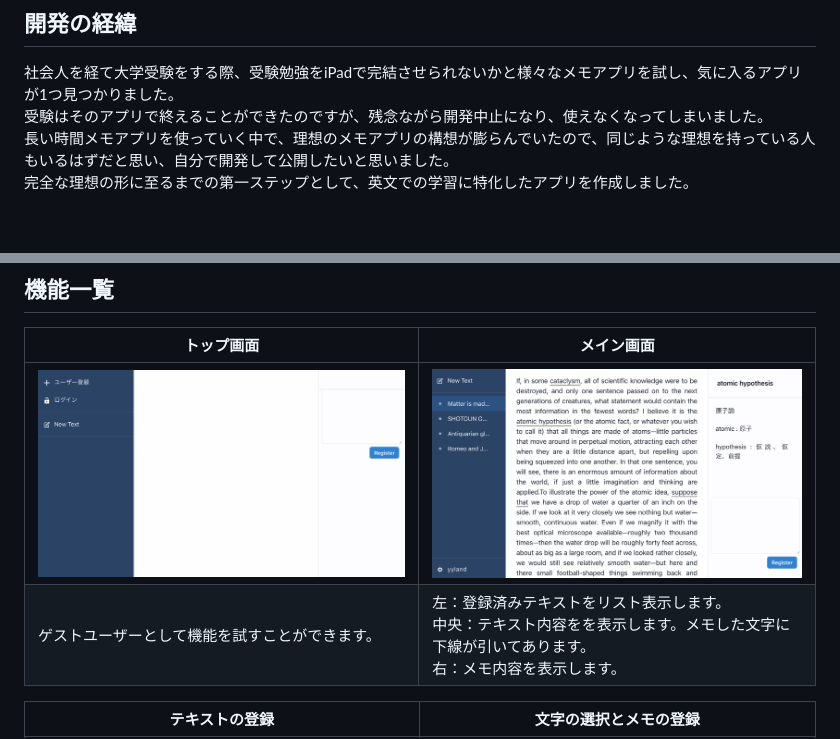
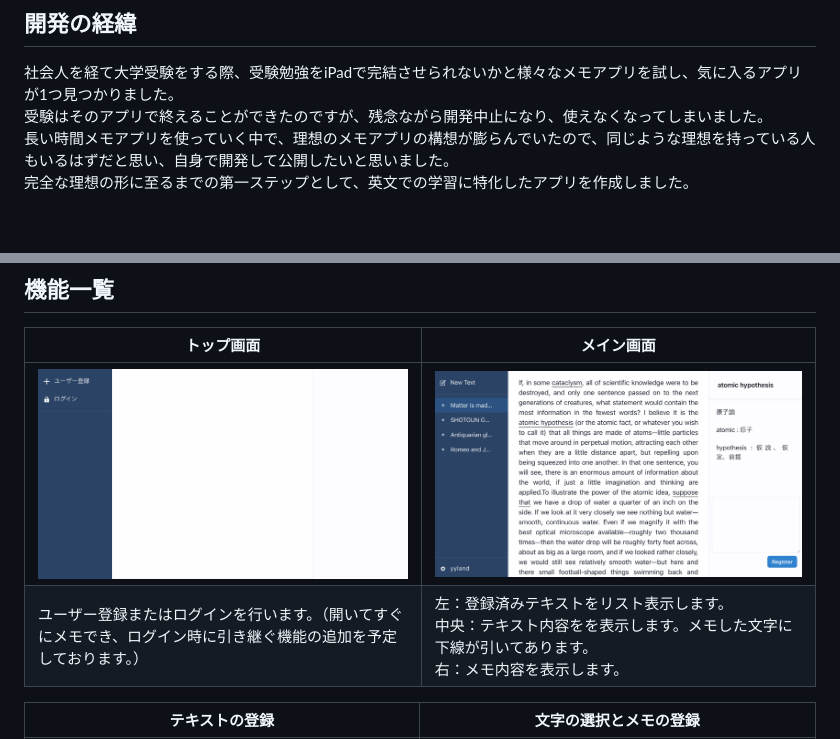
Before and after one commit to yyland/EibunMemo, a Markdown page: README.md, 2 parts joined by grey strips. GitHub-like rendering; pictures changed too: documents/img/top.png.

```diff
--- a/README.md
+++ b/README.md
@@ -15,7 +14,7 @@
 
 社会人を経て大学受験をする際、受験勉強をiPadで完結させられないかと様々なメモアプリを試し、気に入るアプリが1つ見つかりました。
 受験はそのアプリで終えることができたのですが、残念ながら開発中止になり、使えなくなってしまいました。
-長い時間メモアプリを使っていく中で、理想のメモアプリの構想が膨らんでいたので、同じような理想を持っている人もいるはずだと思い、自分で開発して公開したいと思いました。
+長い時間メモアプリを使っていく中で、理想のメモアプリの構想が膨らんでいたので、同じような理想を持っている人もいるはずだと思い、自身で開発して公開したいと思いました。
 完全な理想の形に至るまでの第一ステップとして、英文での学習に特化したアプリを作成しました。
 
 <br>
@@ -40,7 +39,7 @@
 | トップ画面 | メイン画面 |
 | ---------- | ---------- |
 |![英文メモ](./documents/img/top.png)| ![英文メモ](./documents/img/mainUp.png) |
-| ゲストユーザーとして機能を試すことができます。 | 左：登録済みテキストをリスト表示します。 <br> 中央：テキスト内容をを表示します。メモした文字に下線が引いてあります。 <br> 右：メモ内容を表示します。 |
+| ユーザー登録またはログインを行います。（開いてすぐにメモでき、ログイン時に引き継ぐ機能の追加を予定しております。） | 左：登録済みテキストをリスト表示します。 <br> 中央：テキスト内容をを表示します。メモした文字に下線が引いてあります。 <br> 右：メモ内容を表示します。 |
 
 | テキストの登録 | 文字の選択とメモの登録 |
 | ---------- | ---------- |
```
Also changed, not shown: other parts of README.md (+0 -1 lines), 13 other files.
